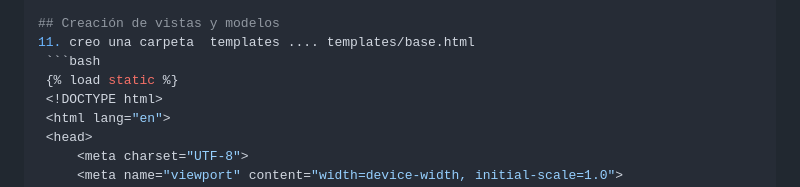
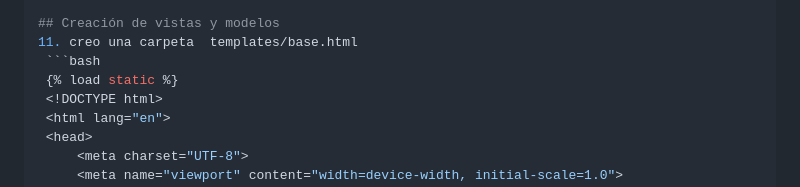
Before and after one commit to kenkairon/M6-L5-Django-DespliegueContenidoDinamico, a Markdown page: README.md, the part around the change. GitHub-like rendering.

Commit message:
Actualización de proyecto

````diff
--- a/README.md
+++ b/README.md
@@ -106,7 +106,7 @@ Educativo y de Aprendizaje Personal
     ]
 
 ## Creación de vistas y modelos
-11. creo una carpeta  templates .... templates/base.html
+11. creo una carpeta  templates/base.html
     ```bash
     {% load static %}
     <!DOCTYPE html>
````
